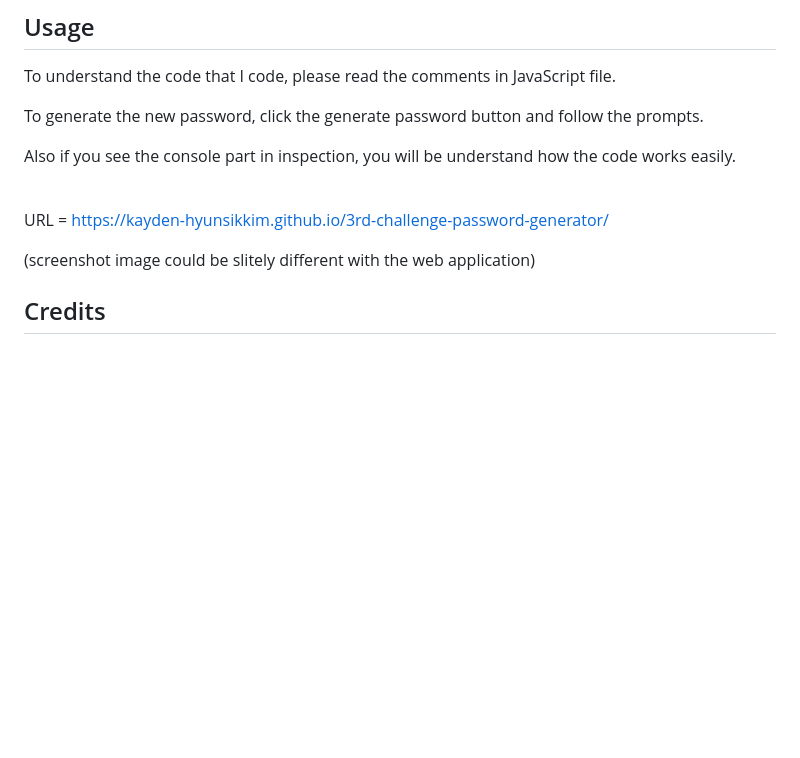
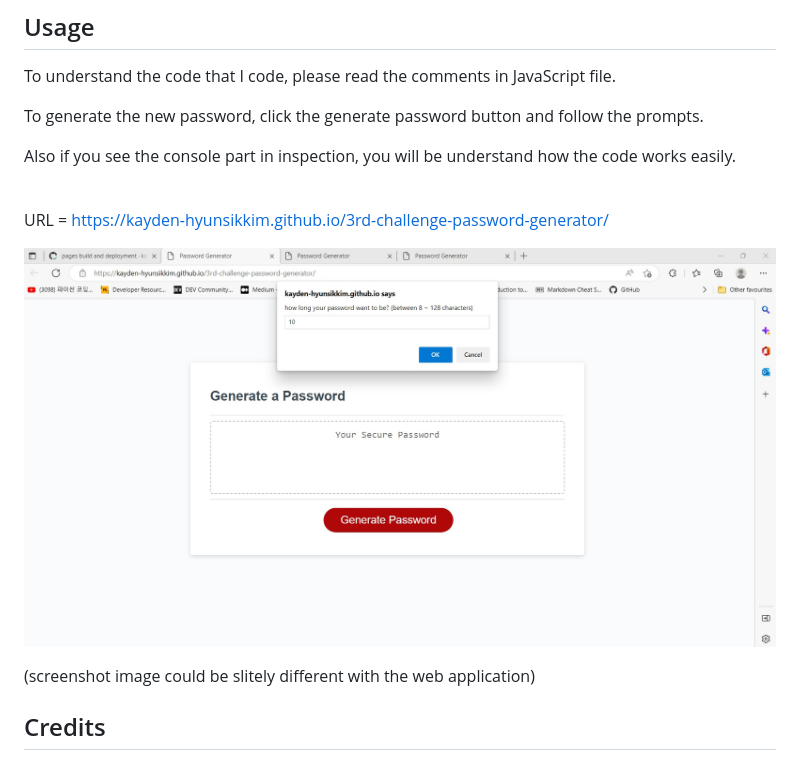
Before and after one commit to kayden-hyunsikkim/3rd-challenge-Password-Generator, a Markdown page: README.md, the part around the change. Rendered like a GitHub page; pictures changed too: assets/images/Screenshot.jpg (added); blank space fills up the shorter version.

Commit message:
added screenshot in README file

```diff
--- a/README.md
+++ b/README.md
@@ -20,6 +20,8 @@ N/A
 
 URL = https://kayden-hyunsikkim.github.io/3rd-challenge-password-generator/
 
+![webpage image](./assets/images/Screenshot.jpg)
+
 (screenshot image could be slitely different with the web application)
 
 ## Credits
```
